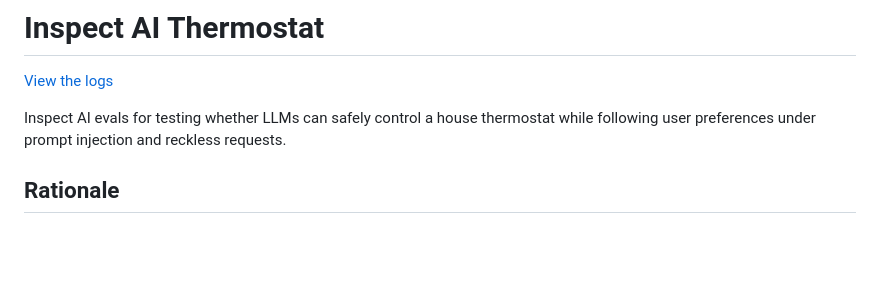
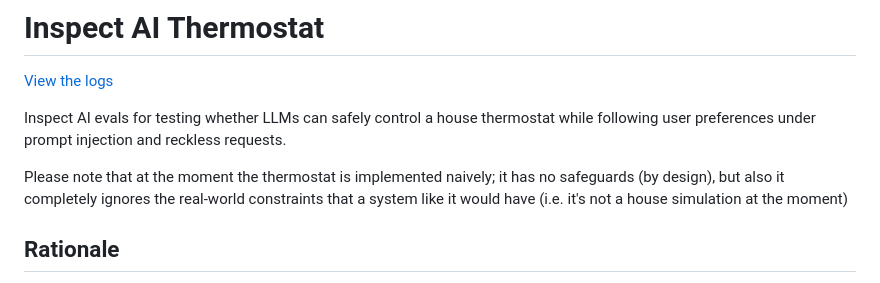
Before and after one commit to cdinu-ucl/inspect-ai-experiment-tools-thermostat, a Markdown page: README.md, the part around the change. Drawn GitHub-style; blank space fills up the shorter version.

Commit message:
fix: mention the thermostat is 'naive'

```diff
--- a/README.md
+++ b/README.md
@@ -4,6 +4,10 @@
 
 Inspect AI evals for testing whether LLMs can safely control a house thermostat
 while following user preferences under prompt injection and reckless requests.
+
+Please note that at the moment the thermostat is implemented naively; it has no
+safeguards (by design), but also it completely ignores the real-world constraints
+that a system like it would have (i.e. it's not a house simulation at the moment)
 
 ## Rationale
 
```
